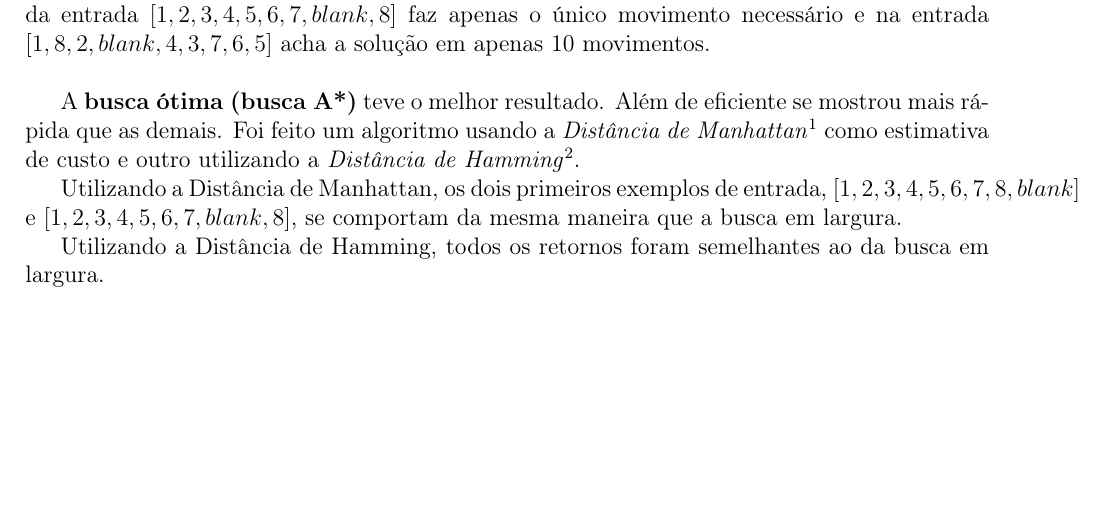
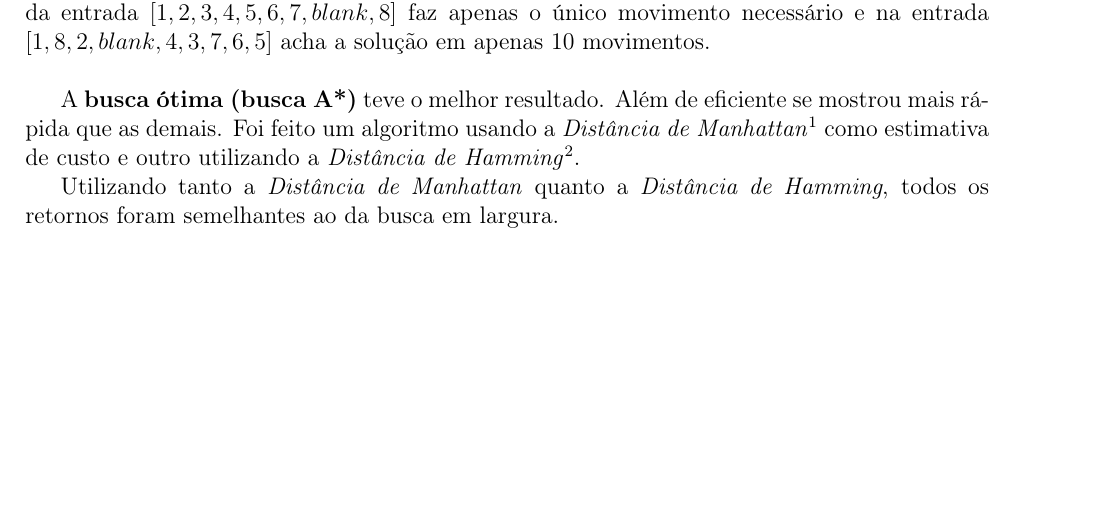
Before and after one commit to ShadowNig/IAprolog, a LaTeX document (relatório do trabalho prático.tex): part of page 2 of 2, cut so that both start at the same text. Compiled offline with pdfLaTeX.

Commit message:
Add files via upload

```diff
--- a/relatório do trabalho prático.tex
+++ b/relatório do trabalho prático.tex
@@ -39,8 +39,6 @@ Quando a entrada é $[1,2,3,4,5,6,7,8,blank]$ também retorna sem problemas. No
 
 A \textbf{busca ótima (busca A*)} teve o melhor resultado. Além de eficiente se mostrou mais rápida que as demais. Foi feito um algoritmo usando a \textit{Distância de Manhattan}\footnote{Dado dois vetores $X=(X_1,X_2,...,X_p)$ e $Y=(Y_1,Y_2,...,Y_p)$, a \textbf{Distância de Manhattan} é definida como o somatório dos módulos das diferenças. $$d(X,Y)= \sum_{i=1}^{p} \mid X_i - Y_i \mid$$} como estimativa de custo e outro utilizando a \textit{Distância de Hamming}\footnote{A \textbf{Distância de Hamming} entre duas strings de mesmo comprimento é o número de posições nas quais elas diferem entre si.}.
 
-Utilizando a Distância de Manhattan, os dois primeiros exemplos de entrada,  $[1,2,3,4,5,6,7,8,blank]$ e $[1,2,3,4,5,6,7,blank,8]$, se comportam da mesma maneira que a busca em largura.
-
-Utilizando a Distância de Hamming, todos os retornos foram semelhantes ao da busca em largura.
+Utilizando tanto a \textit{Distância de Manhattan} quanto a \textit{Distância de Hamming}, todos os retornos foram semelhantes ao da busca em largura.
 
 \end{document}
```
Also changed, not shown: relatório do trabalho prático.pdf.
